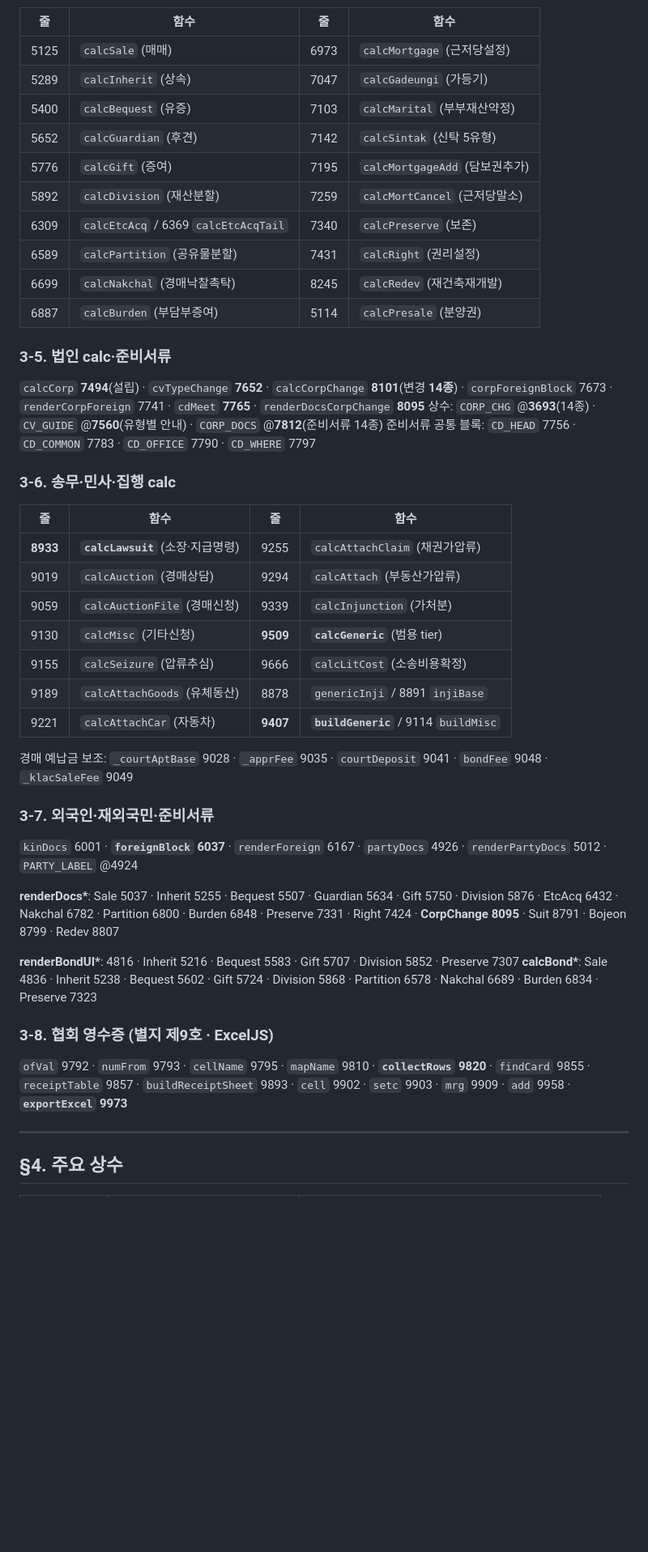
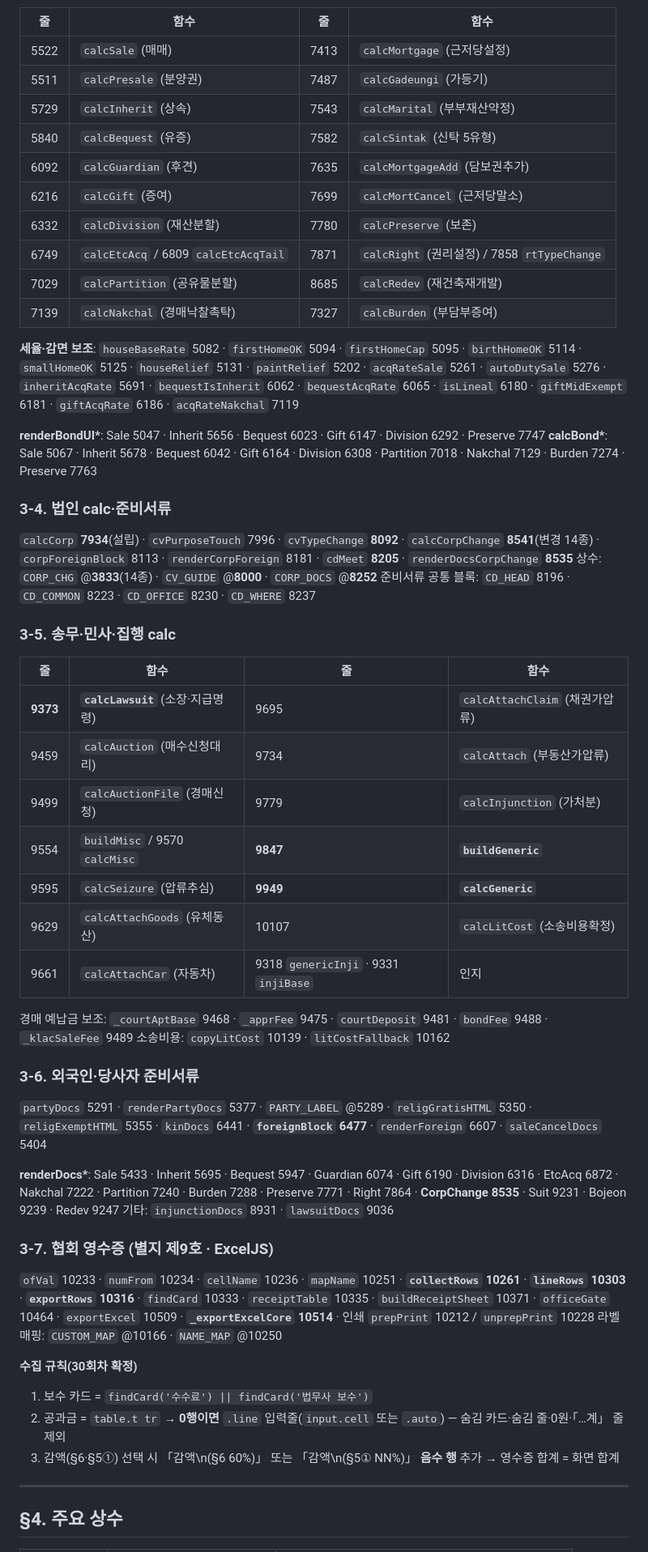
Before and after one commit to rokfbi01-dev/sanlaw, a Markdown page: 통합계산기_구조지도.md, the part around one of its changes. Shown at 81% size. GitHub-like rendering; blank space fills up the shorter version.

```diff
--- a/통합계산기_구조지도.md
+++ b/통합계산기_구조지도.md
@@ -137,52 +151,61 @@
 | 줄 | 함수 | 줄 | 함수 |
 |---|---|---|---|
-| 5125 | `calcSale` (매매) | 6973 | `calcMortgage` (근저당설정) |
-| 5289 | `calcInherit` (상속) | 7047 | `calcGadeungi` (가등기) |
-| 5400 | `calcBequest` (유증) | 7103 | `calcMarital` (부부재산약정) |
-| 5652 | `calcGuardian` (후견) | 7142 | `calcSintak` (신탁 5유형) |
-| 5776 | `calcGift` (증여) | 7195 | `calcMortgageAdd` (담보권추가) |
-| 5892 | `calcDivision` (재산분할) | 7259 | `calcMortCancel` (근저당말소) |
-| 6309 | `calcEtcAcq` / 6369 `calcEtcAcqTail` | 7340 | `calcPreserve` (보존) |
-| 6589 | `calcPartition` (공유물분할) | 7431 | `calcRight` (권리설정) |
-| 6699 | `calcNakchal` (경매낙찰촉탁) | 8245 | `calcRedev` (재건축재개발) |
-| 6887 | `calcBurden` (부담부증여) | 5114 | `calcPresale` (분양권) |
+| 5522 | `calcSale` (매매) | 7413 | `calcMortgage` (근저당설정) |
+| 5511 | `calcPresale` (분양권) | 7487 | `calcGadeungi` (가등기) |
+| 5729 | `calcInherit` (상속) | 7543 | `calcMarital` (부부재산약정) |
+| 5840 | `calcBequest` (유증) | 7582 | `calcSintak` (신탁 5유형) |
+| 6092 | `calcGuardian` (후견) | 7635 | `calcMortgageAdd` (담보권추가) |
+| 6216 | `calcGift` (증여) | 7699 | `calcMortCancel` (근저당말소) |
+| 6332 | `calcDivision` (재산분할) | 7780 | `calcPreserve` (보존) |
+| 6749 | `calcEtcAcq` / 6809 `calcEtcAcqTail` | 7871 | `calcRight` (권리설정) / 7858 `rtTypeChange` |
+| 7029 | `calcPartition` (공유물분할) | 8685 | `calcRedev` (재건축재개발) |
+| 7139 | `calcNakchal` (경매낙찰촉탁) | 7327 | `calcBurden` (부담부증여) |
 
-### 3-5. 법인 calc·준비서류
-`calcCorp` **7494**(설립) · `cvTypeChange` **7652** · `calcCorpChange` **8101**(변경 **14종**) ·
-`corpForeignBlock` 7673 · `renderCorpForeign` 7741 · `cdMeet` **7765** · `renderDocsCorpChange` **8095**
-상수: `CORP_CHG` @**3693**(14종) · `CV_GUIDE` @**7560**(유형별 안내) · `CORP_DOCS` @**7812**(준비서류 14종)
-준비서류 공통 블록: `CD_HEAD` 7756 · `CD_COMMON` 7783 · `CD_OFFICE` 7790 · `CD_WHERE` 7797
+**세율·감면 보조**: `houseBaseRate` 5082 · `firstHomeOK` 5094 · `firstHomeCap` 5095 · `birthHomeOK` 5114 · `smallHomeOK` 5125 ·
+`houseRelief` 5131 · `paintRelief` 5202 · `acqRateSale` 5261 · `autoDutySale` 5276 · `inheritAcqRate` 5691 ·
+`bequestIsInherit` 6062 · `bequestAcqRate` 6065 · `isLineal` 6180 · `giftMidExempt` 6181 · `giftAcqRate` 6186 · `acqRateNakchal` 7119
 
-### 3-6. 송무·민사·집행 calc
+**renderBondUI\***: Sale 5047 · Inherit 5656 · Bequest 6023 · Gift 6147 · Division 6292 · Preserve 7747
+**calcBond\***: Sale 5067 · Inherit 5678 · Bequest 6042 · Gift 6164 · Division 6308 · Partition 7018 · Nakchal 7129 · Burden 7274 · Preserve 7763
+
+### 3-4. 법인 calc·준비서류
+`calcCorp` **7934**(설립) · `cvPurposeTouch` 7996 · `cvTypeChange` **8092** · `calcCorpChange` **8541**(변경 14종) ·
+`corpForeignBlock` 8113 · `renderCorpForeign` 8181 · `cdMeet` **8205** · `renderDocsCorpChange` **8535**
+상수: `CORP_CHG` @**3833**(14종) · `CV_GUIDE` @**8000** · `CORP_DOCS` @**8252**
+준비서류 공통 블록: `CD_HEAD` 8196 · `CD_COMMON` 8223 · `CD_OFFICE` 8230 · `CD_WHERE` 8237
+
+### 3-5. 송무·민사·집행 calc
 | 줄 | 함수 | 줄 | 함수 |
 |---|---|---|---|
-| **8933** | **`calcLawsuit`** (소장·지급명령) | 9255 | `calcAttachClaim` (채권가압류) |
-| 9019 | `calcAuction` (경매상담) | 9294 | `calcAttach` (부동산가압류) |
-| 9059 | `calcAuctionFile` (경매신청) | 9339 | `calcInjunction` (가처분) |
-| 9130 | `calcMisc` (기타신청) | **9509** | **`calcGeneric`** (범용 tier) |
-| 9155 | `calcSeizure` (압류추심) | 9666 | `calcLitCost` (소송비용확정) |
-| 9189 | `calcAttachGoods` (유체동산) | 8878 | `genericInji` / 8891 `injiBase` |
-| 9221 | `calcAttachCar` (자동차) | **9407** | **`buildGeneric`** / 9114 `buildMisc` |
+| **9373** | **`calcLawsuit`** (소장·지급명령) | 9695 | `calcAttachClaim` (채권가압류) |
+| 9459 | `calcAuction` (매수신청대리) | 9734 | `calcAttach` (부동산가압류) |
+| 9499 | `calcAuctionFile` (경매신청) | 9779 | `calcInjunction` (가처분) |
+| 9554 | `buildMisc` / 9570 `calcMisc` | **9847** | **`buildGeneric`** |
+| 9595 | `calcSeizure` (압류추심) | **9949** | **`calcGeneric`** |
+| 9629 | `calcAttachGoods` (유체동산) | 10107 | `calcLitCost` (소송비용확정) |
+| 9661 | `calcAttachCar` (자동차) | 9318 `genericInji` · 9331 `injiBase` | 인지 |
 
-경매 예납금 보조: `_courtAptBase` 9028 · `_apprFee` 9035 · `courtDeposit` 9041 ·
-`bondFee` 9048 · `_klacSaleFee` 9049
+경매 예납금 보조: `_courtAptBase` 9468 · `_apprFee` 9475 · `courtDeposit` 9481 · `bondFee` 9488 · `_klacSaleFee` 9489
+소송비용: `copyLitCost` 10139 · `litCostFallback` 10162
 
-### 3-7. 외국인·재외국민·준비서류
-`kinDocs` 6001 · **`foreignBlock` 6037** · `renderForeign` 6167 · `partyDocs` 4926 ·
-`renderPartyDocs` 5012 · `PARTY_LABEL` @4924
+### 3-6. 외국인·당사자 준비서류
+`partyDocs` 5291 · `renderPartyDocs` 5377 · `PARTY_LABEL` @5289 · `religGratisHTML` 5350 · `religExemptHTML` 5355 ·
+`kinDocs` 6441 · **`foreignBlock` 6477** · `renderForeign` 6607 · `saleCancelDocs` 5404
 
-**renderDocs\***: Sale 5037 · Inherit 5255 · Bequest 5507 · Guardian 5634 · Gift 5750 ·
-Division 5876 · EtcAcq 6432 · Nakchal 6782 · Partition 6800 · Burden 6848 · Preserve 7331 ·
-Right 7424 · **CorpChange 8095** · Suit 8791 · Bojeon 8799 · Redev 8807
+**renderDocs\***: Sale 5433 · Inherit 5695 · Bequest 5947 · Guardian 6074 · Gift 6190 · Division 6316 · EtcAcq 6872 ·
+Nakchal 7222 · Partition 7240 · Burden 7288 · Preserve 7771 · Right 7864 · **CorpChange 8535** · Suit 9231 · Bojeon 9239 · Redev 9247
+기타: `injunctionDocs` 8931 · `lawsuitDocs` 9036
 
-**renderBondUI\***: 4816 · Inherit 5216 · Bequest 5583 · Gift 5707 · Division 5852 · Preserve 7307
-**calcBond\***: Sale 4836 · Inherit 5238 · Bequest 5602 · Gift 5724 · Division 5868 ·
-Partition 6578 · Nakchal 6689 · Burden 6834 · Preserve 7323
+### 3-7. 협회 영수증 (별지 제9호 · ExcelJS)
+`ofVal` 10233 · `numFrom` 10234 · `cellName` 10236 · `mapName` 10251 · **`collectRows` 10261** ·
+**`lineRows` 10303** · **`exportRows` 10316** · `findCard` 10333 · `receiptTable` 10335 · `buildReceiptSheet` 10371 ·
+`officeGate` 10464 · `exportExcel` 10509 · **`_exportExcelCore` 10514** · 인쇄 `prepPrint` 10212 / `unprepPrint` 10228
+라벨 매핑: `CUSTOM_MAP` @10166 · `NAME_MAP` @10250
 
-### 3-8. 협회 영수증 (별지 제9호 · ExcelJS)
-`ofVal` 9792 · `numFrom` 9793 · `cellName` 9795 · `mapName` 9810 · **`collectRows` 9820** ·
-`findCard` 9855 · `receiptTable` 9857 · `buildReceiptSheet` 9893 · `cell` 9902 · `setc` 9903 ·
-`mrg` 9909 · `add` 9958 · **`exportExcel` 9973**
+**수집 규칙(30회차 확정)**
+1. 보수 카드 = `findCard('수수료') || findCard('법무사 보수')`
+2. 공과금 = `table.t tr` → **0행이면** `.line` 입력줄(`input.cell` 또는 `.auto`) — 숨김 카드·숨김 줄·0원·「…계」 줄 제외
+3. 감액(§6·§5①) 선택 시 「감액\n(§6 60%)」 또는 「감액\n(§5① NN%)」 **음수 행** 추가 → 영수증 합계 = 화면 합계
 
 ---
 
```
Also changed, not shown: other parts of 통합계산기_구조지도.md (+168 -146 lines).
